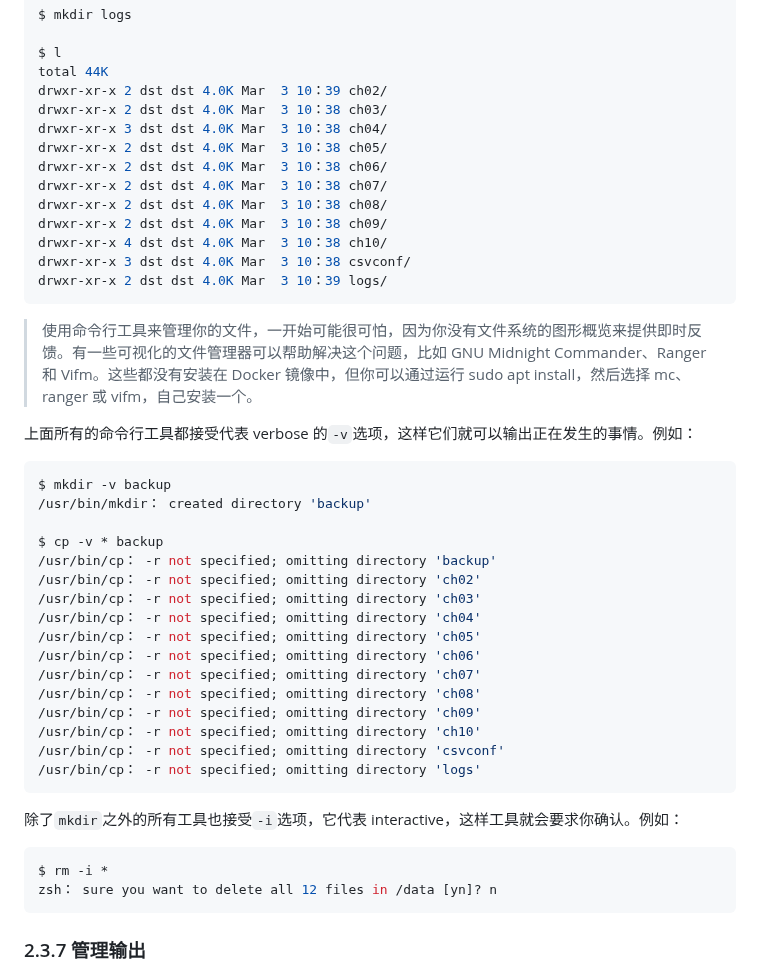
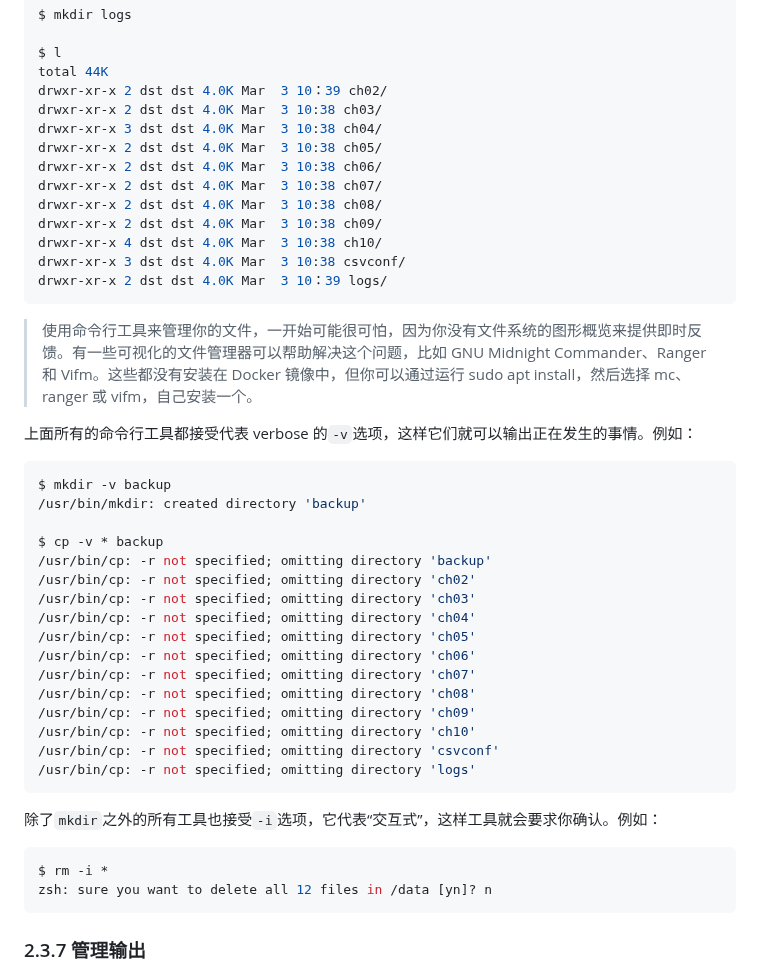
Before and after one commit to apachecn/ds-cmd-line-2e-zh, a Markdown page: docs/02.md, the part around one of its changes. Rendered like a GitHub page.

````diff
--- a/docs/02.md
+++ b/docs/02.md
@@ -570,15 +570,15 @@ $ mkdir logs
 $ l
 total 44K
 drwxr-xr-x 2 dst dst 4.0K Mar  3 10：39 ch02/
-drwxr-xr-x 2 dst dst 4.0K Mar  3 10：38 ch03/
-drwxr-xr-x 3 dst dst 4.0K Mar  3 10：38 ch04/
-drwxr-xr-x 2 dst dst 4.0K Mar  3 10：38 ch05/
-drwxr-xr-x 2 dst dst 4.0K Mar  3 10：38 ch06/
-drwxr-xr-x 2 dst dst 4.0K Mar  3 10：38 ch07/
-drwxr-xr-x 2 dst dst 4.0K Mar  3 10：38 ch08/
-drwxr-xr-x 2 dst dst 4.0K Mar  3 10：38 ch09/
-drwxr-xr-x 4 dst dst 4.0K Mar  3 10：38 ch10/
-drwxr-xr-x 3 dst dst 4.0K Mar  3 10：38 csvconf/
+drwxr-xr-x 2 dst dst 4.0K Mar  3 10:38 ch03/
+drwxr-xr-x 3 dst dst 4.0K Mar  3 10:38 ch04/
+drwxr-xr-x 2 dst dst 4.0K Mar  3 10:38 ch05/
+drwxr-xr-x 2 dst dst 4.0K Mar  3 10:38 ch06/
+drwxr-xr-x 2 dst dst 4.0K Mar  3 10:38 ch07/
+drwxr-xr-x 2 dst dst 4.0K Mar  3 10:38 ch08/
+drwxr-xr-x 2 dst dst 4.0K Mar  3 10:38 ch09/
+drwxr-xr-x 4 dst dst 4.0K Mar  3 10:38 ch10/
+drwxr-xr-x 3 dst dst 4.0K Mar  3 10:38 csvconf/
 drwxr-xr-x 2 dst dst 4.0K Mar  3 10：39 logs/
 ```
 
@@ -589,28 +589,28 @@ drwxr-xr-x 2 dst dst 4.0K Mar  3 10：39 logs/
 
 ```sh
 $ mkdir -v backup
-/usr/bin/mkdir： created directory 'backup'
+/usr/bin/mkdir: created directory 'backup'
 
 $ cp -v * backup
-/usr/bin/cp： -r not specified; omitting directory 'backup'
-/usr/bin/cp： -r not specified; omitting directory 'ch02'
-/usr/bin/cp： -r not specified; omitting directory 'ch03'
-/usr/bin/cp： -r not specified; omitting directory 'ch04'
-/usr/bin/cp： -r not specified; omitting directory 'ch05'
-/usr/bin/cp： -r not specified; omitting directory 'ch06'
-/usr/bin/cp： -r not specified; omitting directory 'ch07'
-/usr/bin/cp： -r not specified; omitting directory 'ch08'
-/usr/bin/cp： -r not specified; omitting directory 'ch09'
-/usr/bin/cp： -r not specified; omitting directory 'ch10'
-/usr/bin/cp： -r not specified; omitting directory 'csvconf'
-/usr/bin/cp： -r not specified; omitting directory 'logs'
+/usr/bin/cp: -r not specified; omitting directory 'backup'
+/usr/bin/cp: -r not specified; omitting directory 'ch02'
+/usr/bin/cp: -r not specified; omitting directory 'ch03'
+/usr/bin/cp: -r not specified; omitting directory 'ch04'
+/usr/bin/cp: -r not specified; omitting directory 'ch05'
+/usr/bin/cp: -r not specified; omitting directory 'ch06'
+/usr/bin/cp: -r not specified; omitting directory 'ch07'
+/usr/bin/cp: -r not specified; omitting directory 'ch08'
+/usr/bin/cp: -r not specified; omitting directory 'ch09'
+/usr/bin/cp: -r not specified; omitting directory 'ch10'
+/usr/bin/cp: -r not specified; omitting directory 'csvconf'
+/usr/bin/cp: -r not specified; omitting directory 'logs'
 ```
 
-除了`mkdir`之外的所有工具也接受`-i`选项，它代表 interactive，这样工具就会要求你确认。例如：
+除了`mkdir`之外的所有工具也接受`-i`选项，它代表“交互式”，这样工具就会要求你确认。例如：
 
 ```sh
 $ rm -i *
-zsh： sure you want to delete all 12 files in /data [yn]? n
+zsh: sure you want to delete all 12 files in /data [yn]? n
 ```
 
 ### 2.3.7 管理输出
````
Also changed, not shown: other parts of docs/02.md (+44 -44 lines).
